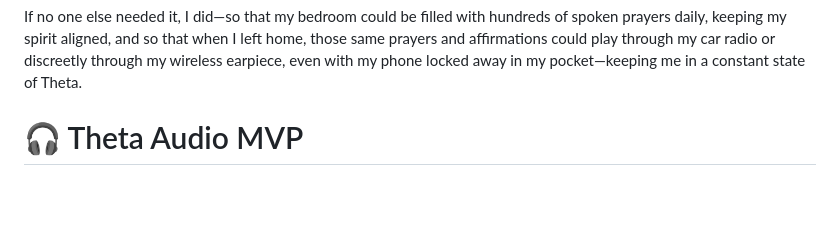
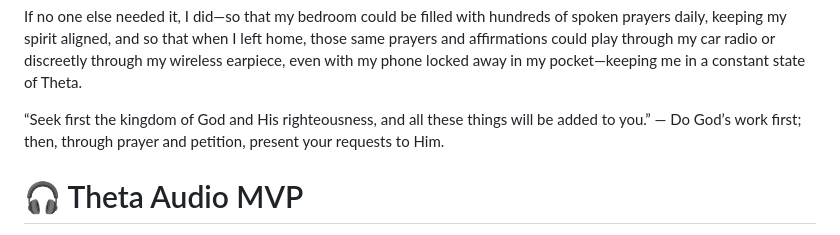
Before and after one commit to fearless-labs1/theta-audio-mvp, a Markdown page: README.md, the part around the change. GitHub-like rendering; blank space fills up the shorter version.

```diff
--- a/README.md
+++ b/README.md
@@ -11,6 +11,8 @@ For months, my phone would ping with dozens of prayer alarms, reminding me not t
 This birthed my desire to build Theta.
 
 If no one else needed it, I did—so that my bedroom could be filled with hundreds of spoken prayers daily, keeping my spirit aligned, and so that when I left home, those same prayers and affirmations could play through my car radio or discreetly through my wireless earpiece, even with my phone locked away in my pocket—keeping me in a constant state of Theta.
+
+“Seek first the kingdom of God and His righteousness, and all these things will be added to you.” — Do God’s work first; then, through prayer and petition, present your requests to Him.
 
 # 🎧 Theta Audio MVP
 
```
